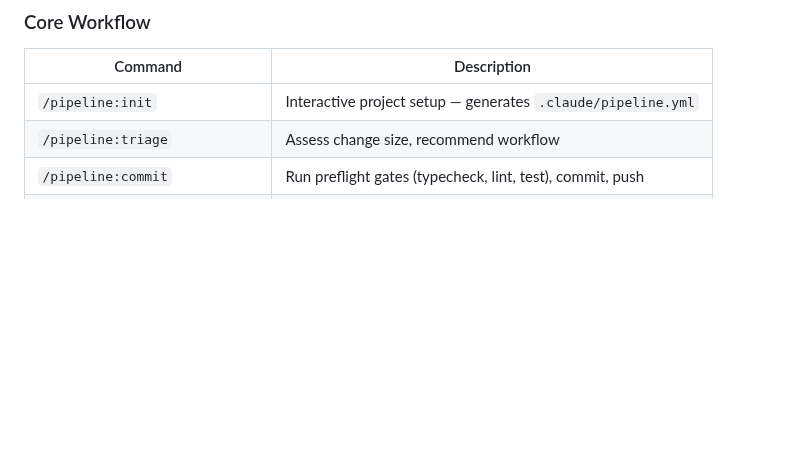
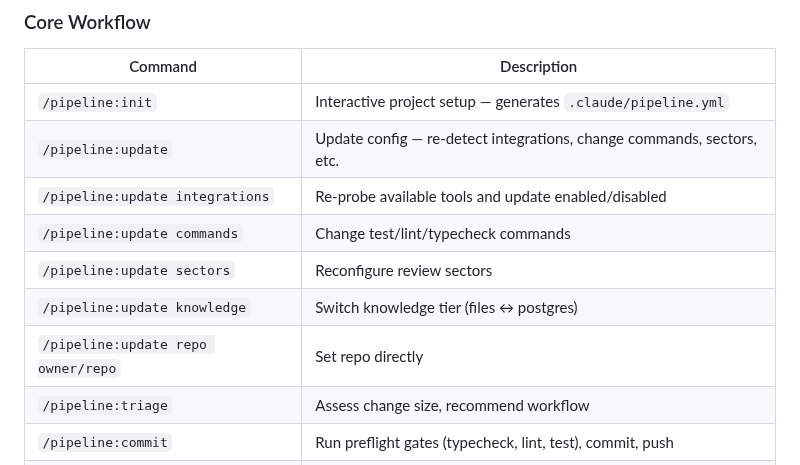
Before and after one commit to djwmobley/pipeline, a Markdown page: README.md, the part around the change. Rendered like a GitHub page; blank space fills up the shorter version.

```diff
--- a/README.md
+++ b/README.md
@@ -61,6 +61,12 @@ claude plugin validate ~/dev/pipeline
 | Command | Description |
 |---------|-------------|
 | `/pipeline:init` | Interactive project setup — generates `.claude/pipeline.yml` |
+| `/pipeline:update` | Update config — re-detect integrations, change commands, sectors, etc. |
+| `/pipeline:update integrations` | Re-probe available tools and update enabled/disabled |
+| `/pipeline:update commands` | Change test/lint/typecheck commands |
+| `/pipeline:update sectors` | Reconfigure review sectors |
+| `/pipeline:update knowledge` | Switch knowledge tier (files ↔ postgres) |
+| `/pipeline:update repo owner/repo` | Set repo directly |
 | `/pipeline:triage` | Assess change size, recommend workflow |
 | `/pipeline:commit` | Run preflight gates (typecheck, lint, test), commit, push |
 | `/pipeline:commit reviewed:✓` | Bypass review gate for reviewed changes |
```
Also changed, not shown: commands/update.md (added, +219 -0 lines).
